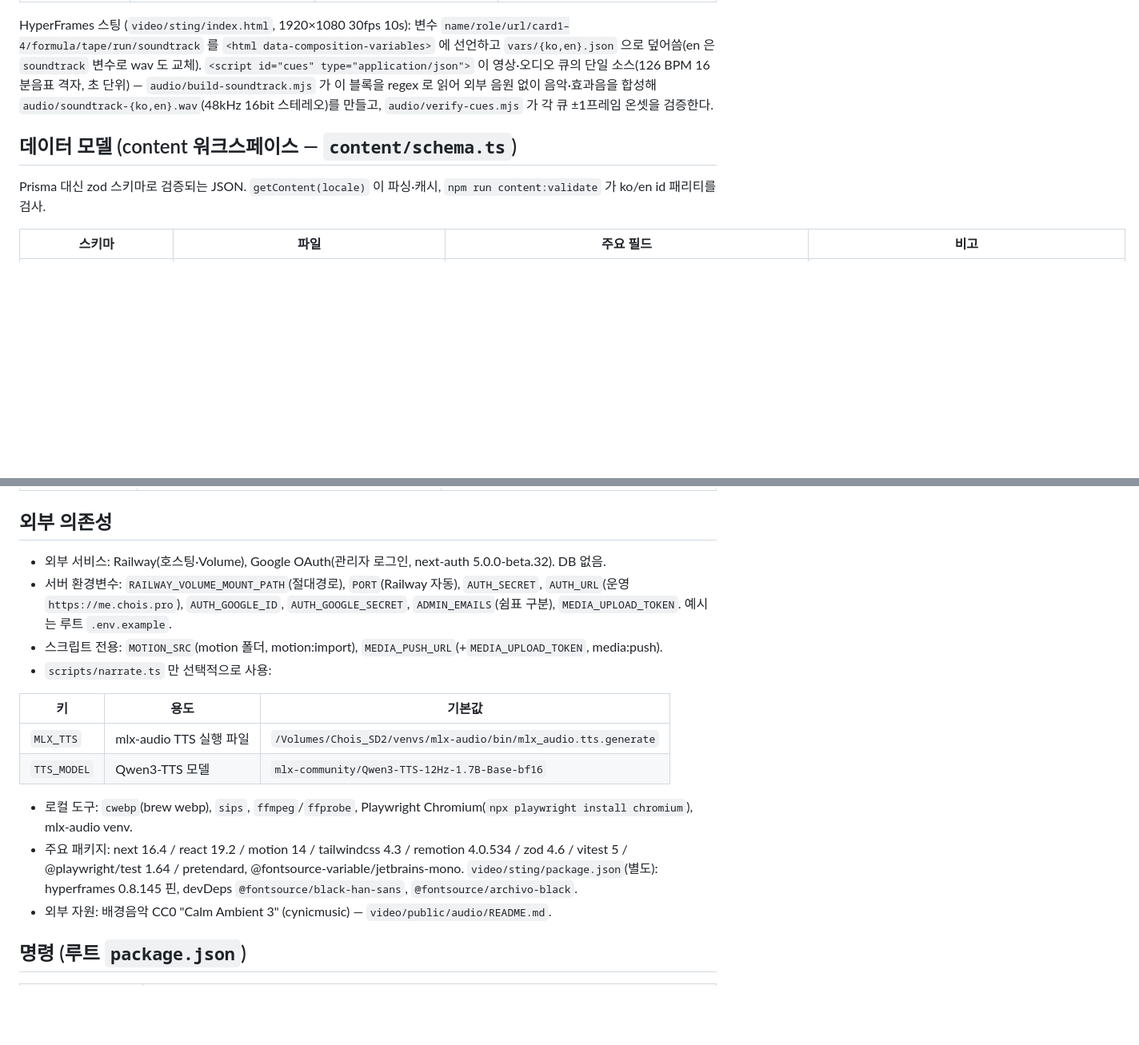
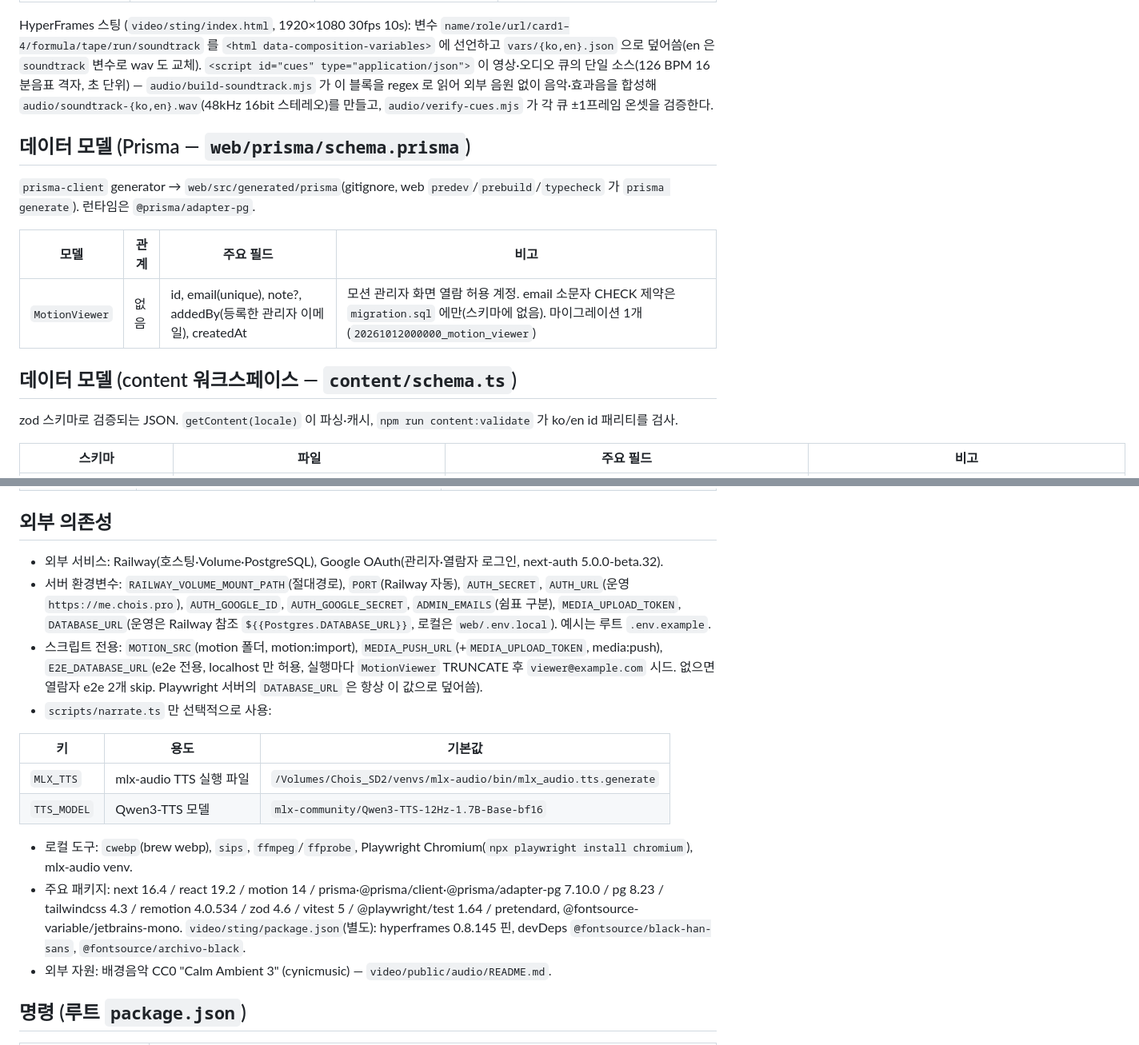
Before and after one commit to ChoisMath/my-introduction, a Markdown page: .claude/PROJECT_MAP.md, 2 parts joined by grey strips. Shown at 80% size. Drawn GitHub-style; blank space fills up the shorter version.

```diff
--- a/.claude/PROJECT_MAP.md
+++ b/.claude/PROJECT_MAP.md
@@ -103,8 +109,15 @@ Remotion 컴포지션 (`video/src/Root.tsx`, 1920×1080 30fps):
 
 HyperFrames 스팅 (`video/sting/index.html`, 1920×1080 30fps 10s): 변수 `name/role/url/card1–4/formula/tape/run/soundtrack` 를 `<html data-composition-variables>` 에 선언하고 `vars/{ko,en}.json` 으로 덮어씀(en 은 `soundtrack` 변수로 wav 도 교체). `<script id="cues" type="application/json">` 이 영상·오디오 큐의 단일 소스(126 BPM 16분음표 격자, 초 단위) — `audio/build-soundtrack.mjs` 가 이 블록을 regex 로 읽어 외부 음원 없이 음악·효과음을 합성해 `audio/soundtrack-{ko,en}.wav`(48kHz 16bit 스테레오)를 만들고, `audio/verify-cues.mjs` 가 각 큐 ±1프레임 온셋을 검증한다.
 
+## 데이터 모델 (Prisma — `web/prisma/schema.prisma`)
+`prisma-client` generator → `web/src/generated/prisma`(gitignore, web `predev`/`prebuild`/`typecheck` 가 `prisma generate`). 런타임은 `@prisma/adapter-pg`.
+
+| 모델 | 관계 | 주요 필드 | 비고 |
+|---|---|---|---|
+| `MotionViewer` | 없음 | id, email(unique), note?, addedBy(등록한 관리자 이메일), createdAt | 모션 관리자 화면 열람 허용 계정. email 소문자 CHECK 제약은 `migration.sql` 에만(스키마에 없음). 마이그레이션 1개(`20261012000000_motion_viewer`) |
+
 ## 데이터 모델 (content 워크스페이스 — `content/schema.ts`)
-Prisma 대신 zod 스키마로 검증되는 JSON. `getContent(locale)` 이 파싱·캐시, `npm run content:validate` 가 ko/en id 패리티를 검사.
+zod 스키마로 검증되는 JSON. `getContent(locale)` 이 파싱·캐시, `npm run content:validate` 가 ko/en id 패리티를 검사.
 
 | 스키마 | 파일 | 주요 필드 | 비고 |
 |---|---|---|---|
@@ -147,9 +165,9 @@ Prisma 대신 zod 스키마로 검증되는 JSON. `getContent(locale)` 이 파
 | `Clip` | `video/src/components/Clip.tsx` | 내레이션 Audio Sequence (클립 없으면 렌더 안 함) |
 
 ## 외부 의존성
-- 외부 서비스: Railway(호스팅·Volume), Google OAuth(관리자 로그인, next-auth 5.0.0-beta.32). DB 없음.
-- 서버 환경변수: `RAILWAY_VOLUME_MOUNT_PATH`(절대경로), `PORT`(Railway 자동), `AUTH_SECRET`, `AUTH_URL`(운영 `https://me.chois.pro`), `AUTH_GOOGLE_ID`, `AUTH_GOOGLE_SECRET`, `ADMIN_EMAILS`(쉼표 구분), `MEDIA_UPLOAD_TOKEN`. 예시는 루트 `.env.example`.
-- 스크립트 전용: `MOTION_SRC`(motion 폴더, motion:import), `MEDIA_PUSH_URL`(+`MEDIA_UPLOAD_TOKEN`, media:push).
+- 외부 서비스: Railway(호스팅·Volume·PostgreSQL), Google OAuth(관리자·열람자 로그인, next-auth 5.0.0-beta.32).
+- 서버 환경변수: `RAILWAY_VOLUME_MOUNT_PATH`(절대경로), `PORT`(Railway 자동), `AUTH_SECRET`, `AUTH_URL`(운영 `https://me.chois.pro`), `AUTH_GOOGLE_ID`, `AUTH_GOOGLE_SECRET`, `ADMIN_EMAILS`(쉼표 구분), `MEDIA_UPLOAD_TOKEN`, `DATABASE_URL`(운영은 Railway 참조 `${{Postgres.DATABASE_URL}}`, 로컬은 `web/.env.local`). 예시는 루트 `.env.example`.
+- 스크립트 전용: `MOTION_SRC`(motion 폴더, motion:import), `MEDIA_PUSH_URL`(+`MEDIA_UPLOAD_TOKEN`, media:push), `E2E_DATABASE_URL`(e2e 전용, localhost 만 허용, 실행마다 `MotionViewer` TRUNCATE 후 `viewer@example.com` 시드. 없으면 열람자 e2e 2개 skip. Playwright 서버의 `DATABASE_URL` 은 항상 이 값으로 덮어씀).
 - `scripts/narrate.ts` 만 선택적으로 사용:
 
 | 키 | 용도 | 기본값 |
@@ -158,7 +176,7 @@ Prisma 대신 zod 스키마로 검증되는 JSON. `getContent(locale)` 이 파
 | `TTS_MODEL` | Qwen3-TTS 모델 | `mlx-community/Qwen3-TTS-12Hz-1.7B-Base-bf16` |
 
 - 로컬 도구: `cwebp`(brew webp), `sips`, `ffmpeg`/`ffprobe`, Playwright Chromium(`npx playwright install chromium`), mlx-audio venv.
-- 주요 패키지: next 16.4 / react 19.2 / motion 14 / tailwindcss 4.3 / remotion 4.0.534 / zod 4.6 / vitest 5 / @playwright/test 1.64 / pretendard, @fontsource-variable/jetbrains-mono. `video/sting/package.json`(별도): hyperframes 0.8.145 핀, devDeps `@fontsource/black-han-sans`, `@fontsource/archivo-black`.
+- 주요 패키지: next 16.4 / react 19.2 / motion 14 / prisma·@prisma/client·@prisma/adapter-pg 7.10.0 / pg 8.23 / tailwindcss 4.3 / remotion 4.0.534 / zod 4.6 / vitest 5 / @playwright/test 1.64 / pretendard, @fontsource-variable/jetbrains-mono. `video/sting/package.json`(별도): hyperframes 0.8.145 핀, devDeps `@fontsource/black-han-sans`, `@fontsource/archivo-black`.
 - 외부 자원: 배경음악 CC0 "Calm Ambient 3" (cynicmusic) — `video/public/audio/README.md`.
 
 ## 명령 (루트 `package.json`)
```
Also changed, not shown: other parts of .claude/PROJECT_MAP.md (+27 -12 lines).
